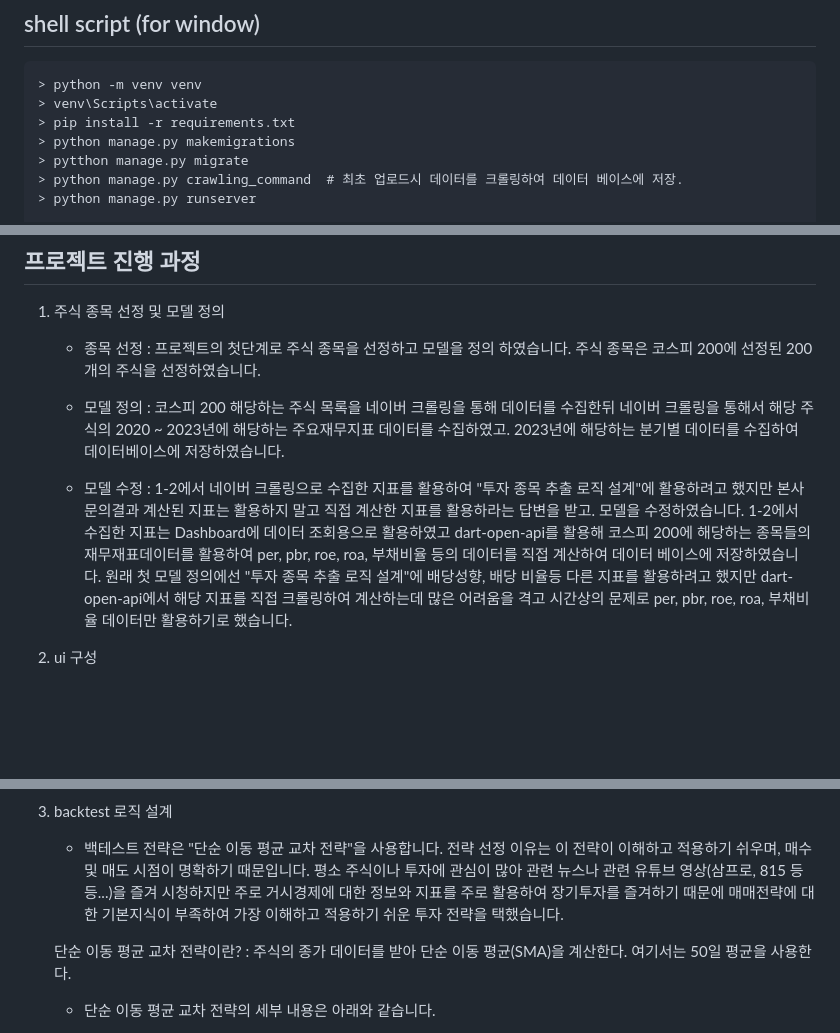
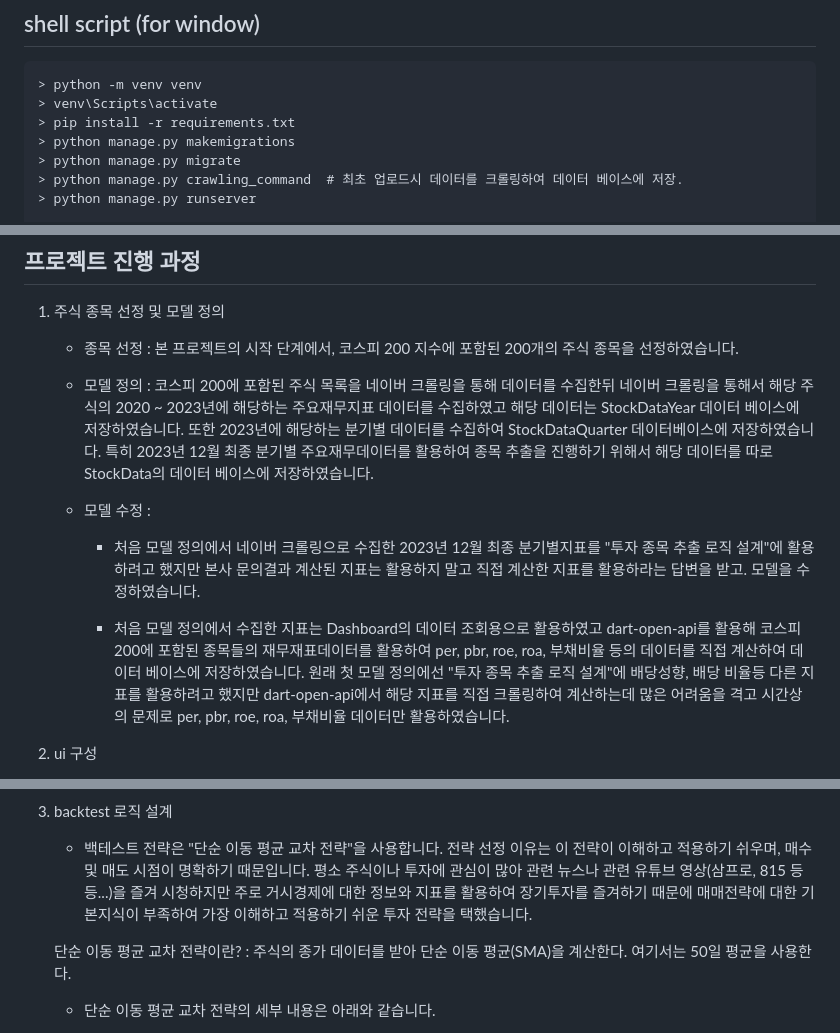
Before and after one commit to Uteak/backtest_project, a Markdown page: README.md, 3 parts joined by grey strips. Drawn GitHub-style; blank space fills up the shorter version.

Commit message:
docs : readme 문서 수정

```diff
--- a/README.md
+++ b/README.md
@@ -4,7 +4,7 @@
 > venv\Scripts\activate
 > pip install -r requirements.txt
 > python manage.py makemigrations
-> pytthon manage.py migrate
+> python manage.py migrate
 > python manage.py crawling_command  # 최초 업로드시 데이터를 크롤링하여 데이터 베이스에 저장.
 > python manage.py runserver
 
@@ -23,17 +23,17 @@
 
 1. 주식 종목 선정 및 모델 정의
 
-    - 종목 선정 : 프로젝트의 첫단계로 주식 종목을 선정하고 모델을 정의 하였습니다.
-        주식 종목은 코스피 200에 선정된 200개의 주식을 선정하였습니다.
+    - 종목 선정 : 본 프로젝트의 시작 단계에서, 코스피 200 지수에 포함된 200개의 주식 종목을 선정하였습니다.
 
     - 모델 정의 :
-        코스피 200 해당하는 주식 목록을 네이버 크롤링을 통해 데이터를 수집한뒤 네이버 크롤링을 통해서 해당 주식의 2020 ~ 2023년에 해당하는 주요재무지표 데이터를 수집하였고. 2023년에 해당하는 분기별 데이터를 수집하여 데이터베이스에 저장하였습니다.
+        코스피 200에 포함된 주식 목록을 네이버 크롤링을 통해 데이터를 수집한뒤 네이버 크롤링을 통해서 해당 주식의 2020 ~ 2023년에 해당하는 주요재무지표 데이터를 수집하였고 해당 데이터는 StockDataYear 데이터 베이스에 저장하였습니다. 또한 2023년에 해당하는 분기별 데이터를 수집하여 StockDataQuarter 데이터베이스에 저장하였습니다. 특히 2023년 12월 최종 분기별 주요재무데이터를 활용하여 종목 추출을 진행하기 위해서 해당 데이터를 따로 StockData의 데이터 베이스에 저장하였습니다.
 
     - 모델 수정 :
-        1-2에서 네이버 크롤링으로 수집한 지표를 활용하여 "투자 종목 추출 로직 설계"에 활용하려고 했지만 본사 문의결과 계산된 지표는 활용하지 말고 직접 계산한 지표를 활용하라는 답변을 받고. 모델을 수정하였습니다.
-        1-2에서 수집한 지표는 Dashboard에 데이터 조회용으로 활용하였고
-        dart-open-api를 활용해 코스피 200에 해당하는 종목들의 재무재표데이터를 활용하여 per, pbr, roe, roa, 부채비율 등의 데이터를 직접 계산하여 데이터 베이스에 저장하였습니다.
-        원래 첫 모델 정의에선 "투자 종목 추출 로직 설계"에 배당성향, 배당 비율등 다른 지표를 활용하려고 했지만 dart-open-api에서 해당 지표를 직접 크롤링하여 계산하는데 많은 어려움을 격고 시간상의 문제로 per, pbr, roe, roa, 부채비율 데이터만 활용하기로 했습니다.
+        - 처음 모델 정의에서 네이버 크롤링으로 수집한 2023년 12월 최종 분기별지표를 "투자 종목 추출 로직 설계"에 활용하려고 했지만 본사 문의결과 계산된 지표는 활용하지 말고 직접 계산한 지표를 활용하라는 답변을 받고. 모델을 수정하였습니다.
+
+        - 처음 모델 정의에서 수집한 지표는 Dashboard의 데이터 조회용으로 활용하였고
+        dart-open-api를 활용해 코스피 200에 포함된 종목들의 재무재표데이터를 활용하여 per, pbr, roe, roa, 부채비율 등의 데이터를 직접 계산하여 데이터 베이스에 저장하였습니다.
+        원래 첫 모델 정의에선 "투자 종목 추출 로직 설계"에 배당성향, 배당 비율등 다른 지표를 활용하려고 했지만 dart-open-api에서 해당 지표를 직접 크롤링하여 계산하는데 많은 어려움을 격고 시간상의 문제로 per, pbr, roe, roa, 부채비율 데이터만 활용하였습니다.
 
 2. ui 구성
 
@@ -48,7 +48,7 @@
 3. backtest 로직 설계
 
     - 백테스트 전략은 "단순 이동 평균 교차 전략"을 사용합니다.
-    전략 선정 이유는 이 전략이 이해하고 적용하기 쉬우며, 매수 및 매도 시점이 명확하기 때문입니다. 평소 주식이나 투자에 관심이 많아 관련 뉴스나 관련 유튜브 영상(삼프로, 815 등등...)을 즐겨 시청하지만 주로 거시경제에 대한 정보와 지표를 주로 활용하여 장기투자를 즐겨하기 때문에 매매전략에 대한 기본지식이 부족하여 가장 이해하고 적용하기 쉬운 투자 전략을 택했습니다.
+    전략 선정 이유는 이 전략이 이해하고 적용하기 쉬우며, 매수 및 매도 시점이 명확하기 때문입니다. 평소 주식이나 투자에 관심이 많아 관련 뉴스나 관련 유튜브 영상(삼프로, 815 등등...)을 즐겨 시청하지만 주로 거시경제에 대한 정보와 지표를 활용하여 장기투자를 즐겨하기 때문에 매매전략에 대한 기본지식이 부족하여 가장 이해하고 적용하기 쉬운 투자 전략을 택했습니다.
 
     단순 이동 평균 교차 전략이란? : 주식의 종가 데이터를 받아 단순 이동 평균(SMA)을 계산한다. 여기서는 50일 평균을 사용한다.
 
```
